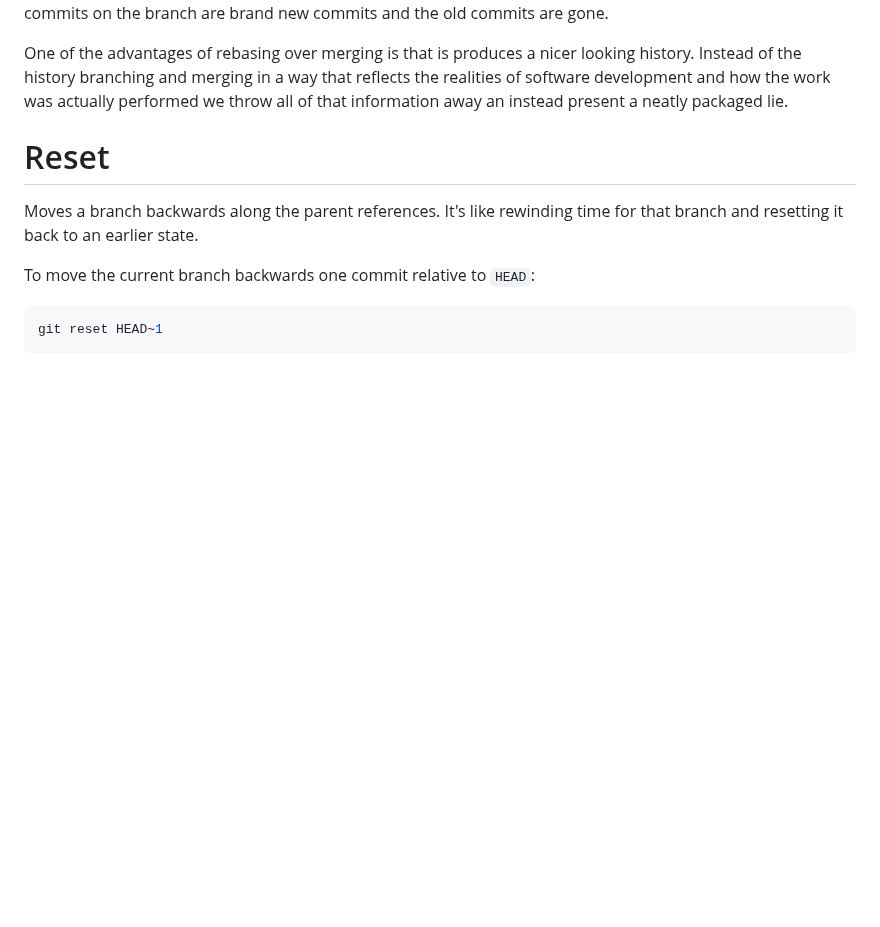
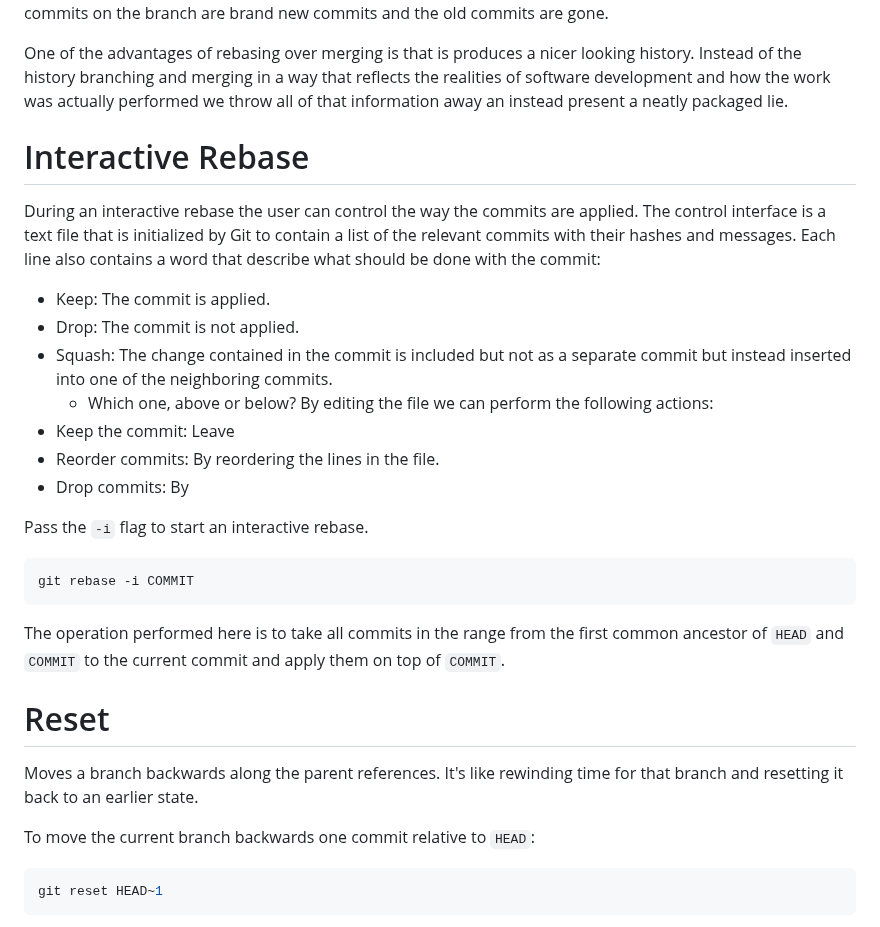
Before and after one commit to ibbles/LearningProgramming, a Markdown page: Git.md, the part around one of its changes. Rendered like a GitHub page; blank space fills up the shorter version.

````diff
--- a/Git.md
+++ b/Git.md
@@ -291,6 +291,27 @@ One of the advantages of rebasing over merging is that is produces a nicer looki
 Instead of the history branching and merging in a way that reflects the realities of software development and how the work was actually performed we throw all of that information away an instead present a neatly packaged lie.
 
 
+# Interactive Rebase
+
+During an interactive rebase the user can control the way the commits are applied.
+The control interface is a text file that is initialized by Git to contain a list of the relevant commits with their hashes and messages.
+Each line also contains a word that describe what should be done with the commit:
+- Keep: The commit is applied.
+- Drop: The commit is not applied.
+- Squash: The change contained  in the commit is included but not as a separate commit but instead inserted into one of the neighboring commits.
+	- Which one, above or below?
+By editing the file we can perform the following actions:
+- Keep the commit: Leave
+- Reorder commits: By reordering the lines in the file.
+- Drop commits: By
+
+Pass the `-i` flag to start an interactive rebase.
+```shell
+git rebase -i COMMIT
+```
+The operation performed here is to take all commits in the range from the first common ancestor of `HEAD` and `COMMIT` to the current commit and apply them on top of `COMMIT`.
+
+
 # Reset
 
 Moves a branch backwards along the parent references.
````
Also changed, not shown: other parts of Git.md (+28 -0 lines).
